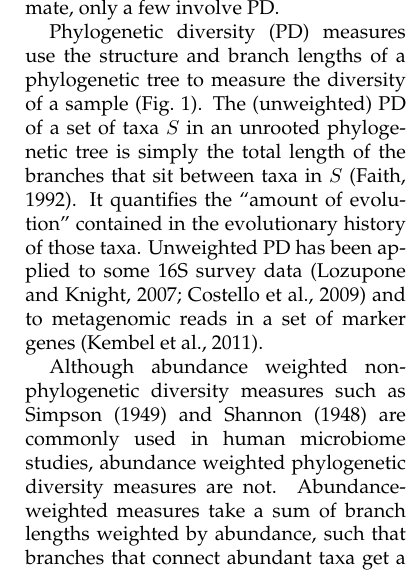
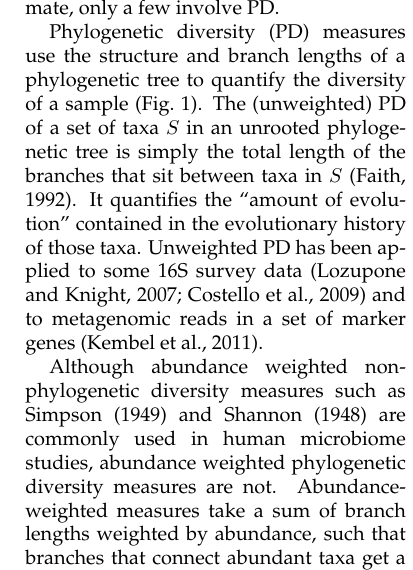
Before and after one commit to matsen/sbreview, a LaTeX paper (sbreview.tex): part of one column of page 9 of 31, cut so that both start at the same text. Compiled offline with pdfLaTeX.

Commit message:
quantify diversity of a sample

```diff
--- a/sbreview.tex
+++ b/sbreview.tex
@@ -317,7 +317,7 @@ However, whereas just about every one of the hundreds or thousands of 16S survey
 \end{wrapfigure}
 }
 
-Phylogenetic diversity (PD) measures use the structure and branch lengths of a phylogenetic tree to measure the diversity of a sample (Fig.~1).
+Phylogenetic diversity (PD) measures use the structure and branch lengths of a phylogenetic tree to quantify the diversity of a sample (Fig.~1).
 The (unweighted) PD of a set of taxa $S$ in an unrooted phylogenetic tree is simply the total length of the branches that sit between taxa in $S$ \citep{faith1992conservation}.
 It quantifies the ``amount of evolution'' contained in the evolutionary history of those taxa.
 Unweighted PD has been applied to some 16S survey data \citep{lozupone2007global,costello2009bacterial} and to metagenomic reads in a set of marker genes \citep{kembel2011phylogenetic}.
```
